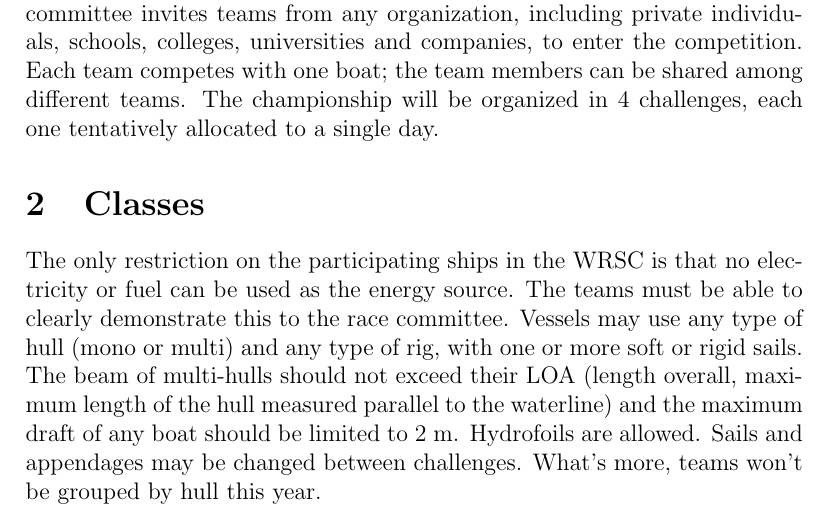
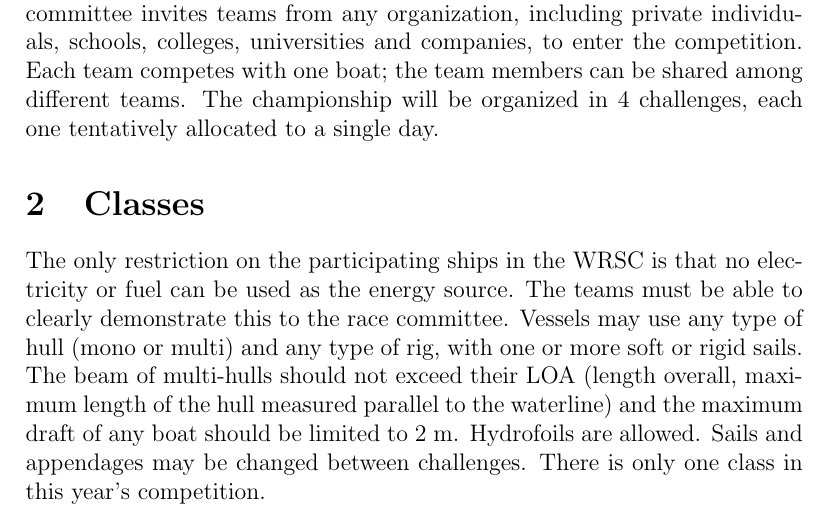
Before and after one commit to WRSC/rules, a LaTeX document (main.tex): part of page 1 of 14, cut so that both start at the same text. Compiled offline with pdfLaTeX.

Commit message:
Change description of the class

```diff
--- a/main.tex
+++ b/main.tex
@@ -39,7 +39,7 @@
 The beam of multi-hulls should not exceed their LOA (length overall, maximum length of the hull measured parallel to the waterline) and the maximum draft of any boat should be limited to 2 m.
 Hydrofoils are allowed.
 Sails and appendages may be changed between challenges.
-What’s more, teams won’t be grouped by hull this year.
+There is only one class in this year's competition.
 
 \section{Liability and Safety}
 All sailing robots must be controllable by a designated human helmsman
```
